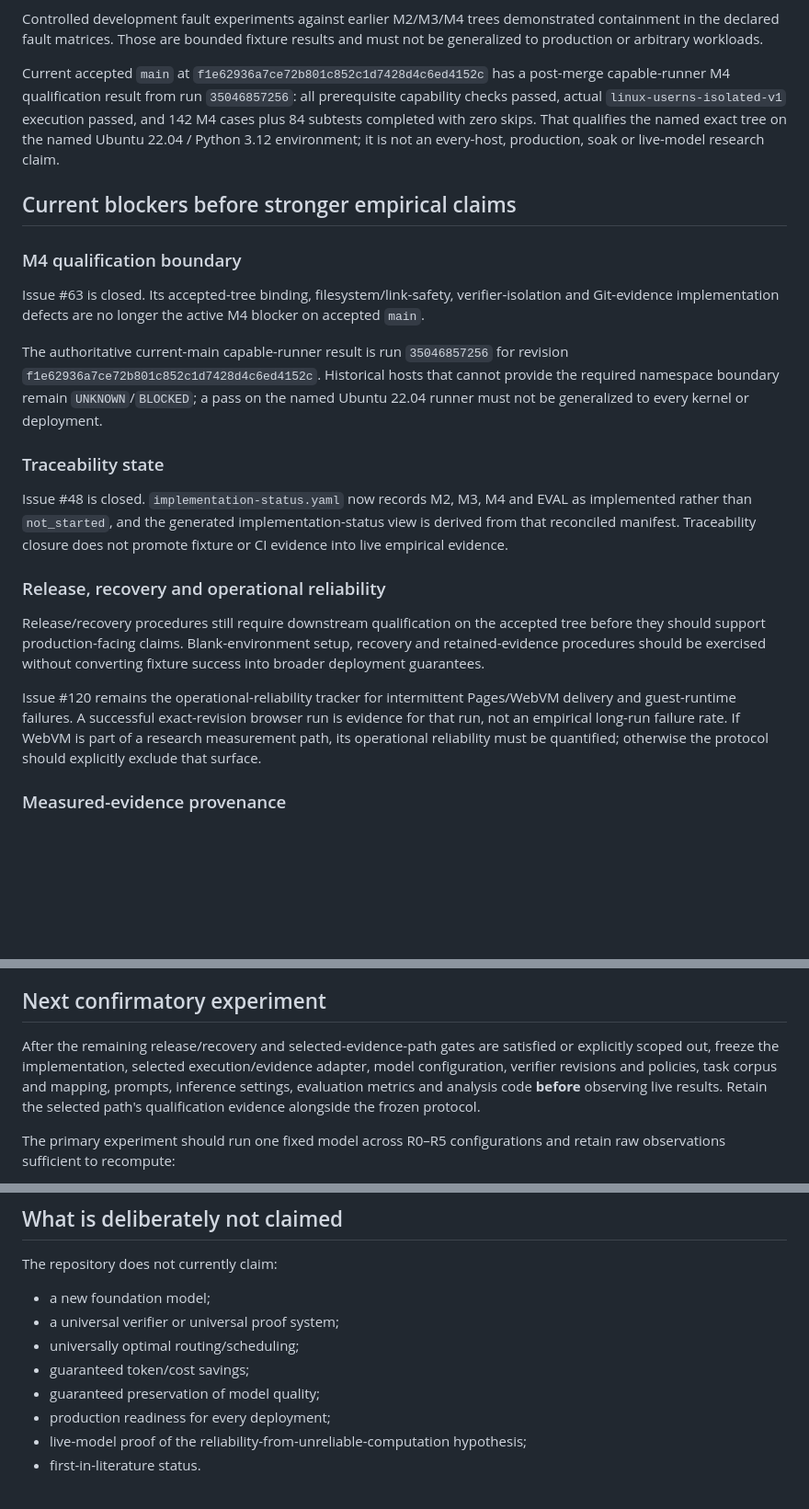
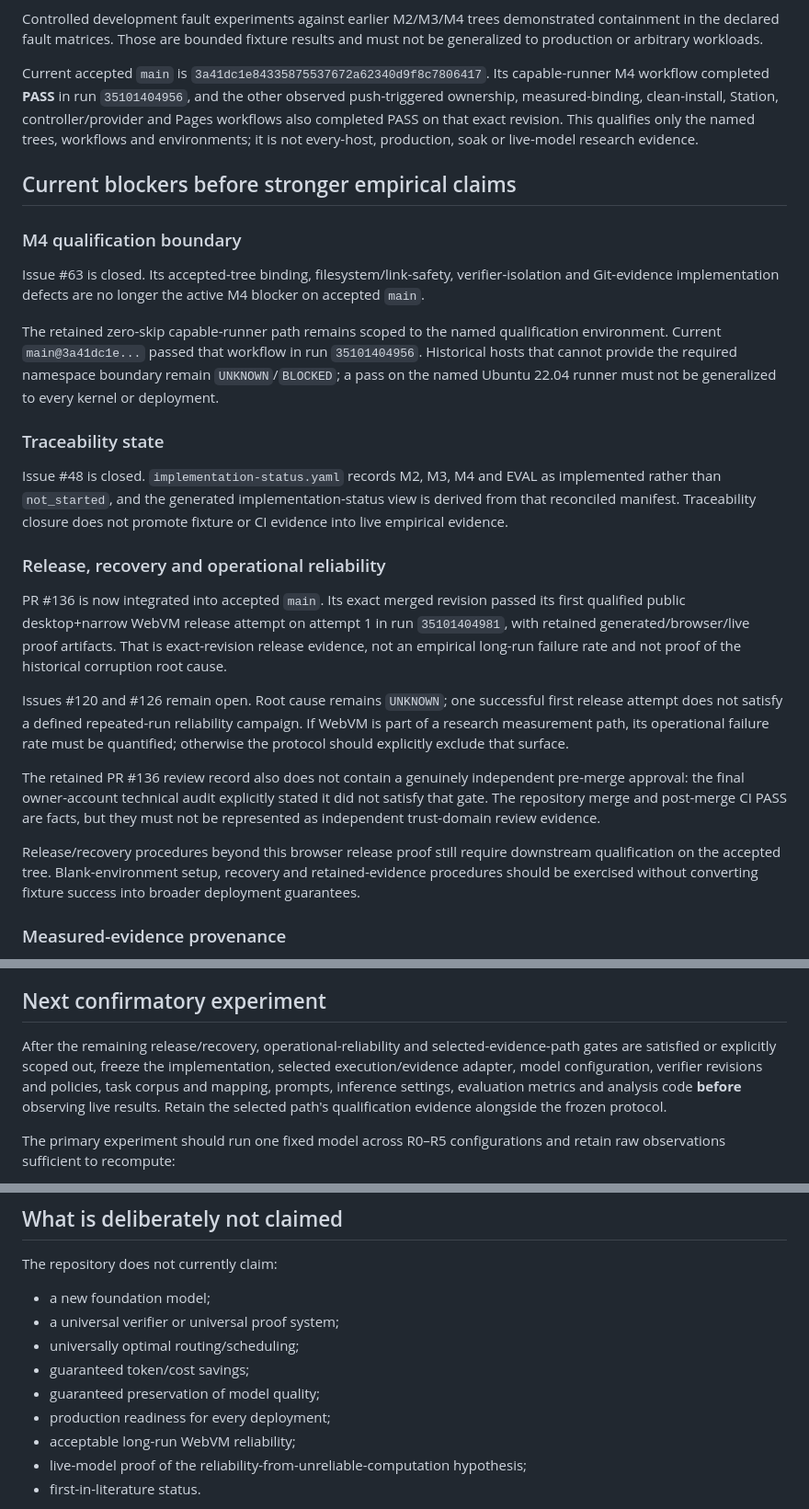
Before and after one commit to ninja-ops-guy/residual-agent-harness, a Markdown page: docs/research.md, 3 parts joined by grey strips. Shown at 92% size. Drawn GitHub-style; blank space fills up the shorter version.

Commit message:
docs: bind research status to merged lifecycle revision

```diff
--- a/docs/research.md
+++ b/docs/research.md
@@ -71,7 +71,7 @@ A large integrated milestone at `412b66c35f7c0e1ac479fe60a5b7d33d5510e3af` recor
 
 Controlled development fault experiments against earlier M2/M3/M4 trees demonstrated containment in the declared fault matrices. Those are bounded fixture results and must not be generalized to production or arbitrary workloads.
 
-Current accepted `main` at `f1e62936a7ce72b801c852c1d7428d4c6ed4152c` has a post-merge capable-runner M4 qualification result from run `35046857256`: all prerequisite capability checks passed, actual `linux-userns-isolated-v1` execution passed, and 142 M4 cases plus 84 subtests completed with zero skips. That qualifies the named exact tree on the named Ubuntu 22.04 / Python 3.12 environment; it is not an every-host, production, soak or live-model research claim.
+Current accepted `main` is `3a41dc1e84335875537672a62340d9f8c7806417`. Its capable-runner M4 workflow completed **PASS** in run `35101404956`, and the other observed push-triggered ownership, measured-binding, clean-install, Station, controller/provider and Pages workflows also completed PASS on that exact revision. This qualifies only the named trees, workflows and environments; it is not every-host, production, soak or live-model research evidence.
 
 ## Current blockers before stronger empirical claims
 
@@ -79,17 +79,21 @@ Current accepted `main` at `f1e62936a7ce72b801c852c1d7428d4c6ed4152c` has a post
 
 Issue #63 is closed. Its accepted-tree binding, filesystem/link-safety, verifier-isolation and Git-evidence implementation defects are no longer the active M4 blocker on accepted `main`.
 
-The authoritative current-main capable-runner result is run `35046857256` for revision `f1e62936a7ce72b801c852c1d7428d4c6ed4152c`. Historical hosts that cannot provide the required namespace boundary remain `UNKNOWN`/`BLOCKED`; a pass on the named Ubuntu 22.04 runner must not be generalized to every kernel or deployment.
+The retained zero-skip capable-runner path remains scoped to the named qualification environment. Current `main@3a41dc1e...` passed that workflow in run `35101404956`. Historical hosts that cannot provide the required namespace boundary remain `UNKNOWN`/`BLOCKED`; a pass on the named Ubuntu 22.04 runner must not be generalized to every kernel or deployment.
 
 ### Traceability state
 
-Issue #48 is closed. `implementation-status.yaml` now records M2, M3, M4 and EVAL as implemented rather than `not_started`, and the generated implementation-status view is derived from that reconciled manifest. Traceability closure does not promote fixture or CI evidence into live empirical evidence.
+Issue #48 is closed. `implementation-status.yaml` records M2, M3, M4 and EVAL as implemented rather than `not_started`, and the generated implementation-status view is derived from that reconciled manifest. Traceability closure does not promote fixture or CI evidence into live empirical evidence.
 
 ### Release, recovery and operational reliability
 
-Release/recovery procedures still require downstream qualification on the accepted tree before they should support production-facing claims. Blank-environment setup, recovery and retained-evidence procedures should be exercised without converting fixture success into broader deployment guarantees.
+PR #136 is now integrated into accepted `main`. Its exact merged revision passed its first qualified public desktop+narrow WebVM release attempt on attempt 1 in run `35101404981`, with retained generated/browser/live proof artifacts. That is exact-revision release evidence, not an empirical long-run failure rate and not proof of the historical corruption root cause.
 
-Issue #120 remains the operational-reliability tracker for intermittent Pages/WebVM delivery and guest-runtime failures. A successful exact-revision browser run is evidence for that run, not an empirical long-run failure rate. If WebVM is part of a research measurement path, its operational reliability must be quantified; otherwise the protocol should explicitly exclude that surface.
+Issues #120 and #126 remain open. Root cause remains `UNKNOWN`; one successful first release attempt does not satisfy a defined repeated-run reliability campaign. If WebVM is part of a research measurement path, its operational failure rate must be quantified; otherwise the protocol should explicitly exclude that surface.
+
+The retained PR #136 review record also does not contain a genuinely independent pre-merge approval: the final owner-account technical audit explicitly stated it did not satisfy that gate. The repository merge and post-merge CI PASS are facts, but they must not be represented as independent trust-domain review evidence.
+
+Release/recovery procedures beyond this browser release proof still require downstream qualification on the accepted tree. Blank-environment setup, recovery and retained-evidence procedures should be exercised without converting fixture success into broader deployment guarantees.
 
 ### Measured-evidence provenance
 
@@ -101,7 +105,7 @@ A live R0–R5 protocol may use a different independently qualified evidence pat
 
 ## Next confirmatory experiment
 
-After the remaining release/recovery and selected-evidence-path gates are satisfied or explicitly scoped out, freeze the implementation, selected execution/evidence adapter, model configuration, verifier revisions and policies, task corpus and mapping, prompts, inference settings, evaluation metrics and analysis code **before** observing live results. Retain the selected path's qualification evidence alongside the frozen protocol.
+After the remaining release/recovery, operational-reliability and selected-evidence-path gates are satisfied or explicitly scoped out, freeze the implementation, selected execution/evidence adapter, model configuration, verifier revisions and policies, task corpus and mapping, prompts, inference settings, evaluation metrics and analysis code **before** observing live results. Retain the selected path's qualification evidence alongside the frozen protocol.
 
 The primary experiment should run one fixed model across R0–R5 configurations and retain raw observations sufficient to recompute:
 
@@ -128,6 +132,7 @@ The repository does not currently claim:
 - guaranteed token/cost savings;
 - guaranteed preservation of model quality;
 - production readiness for every deployment;
+- acceptable long-run WebVM reliability;
 - live-model proof of the reliability-from-unreliable-computation hypothesis;
 - first-in-literature status.
 
```
